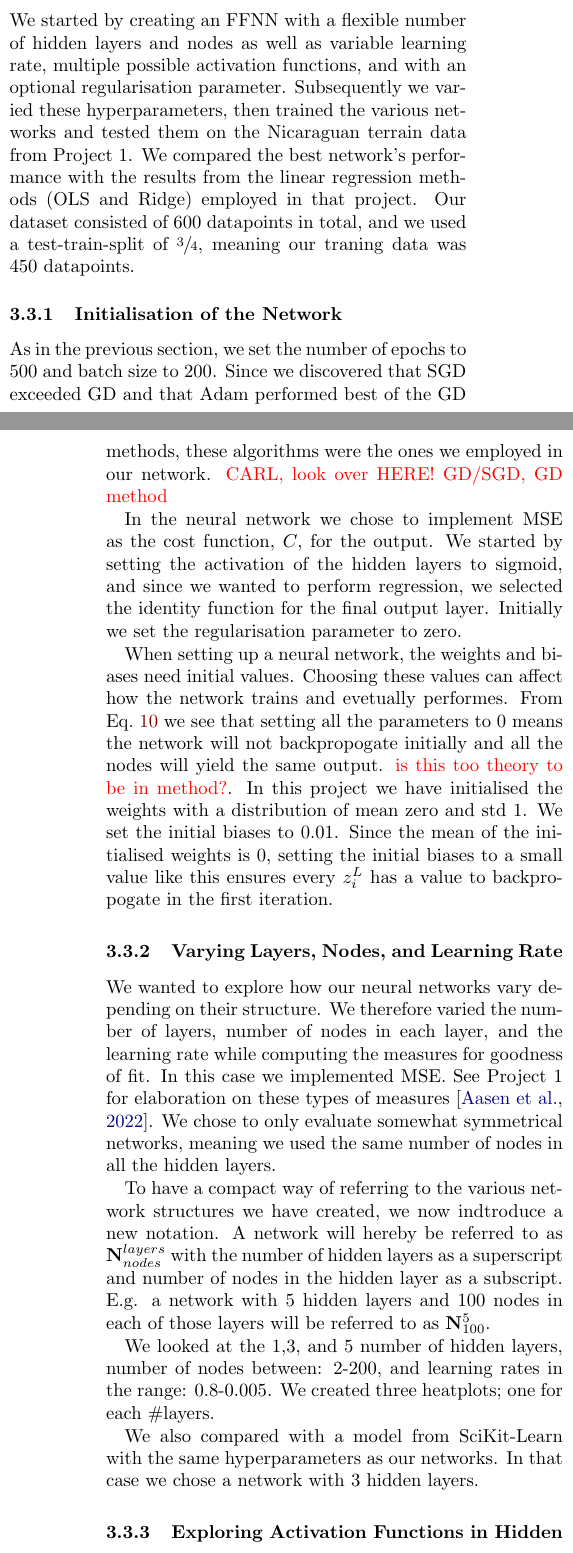
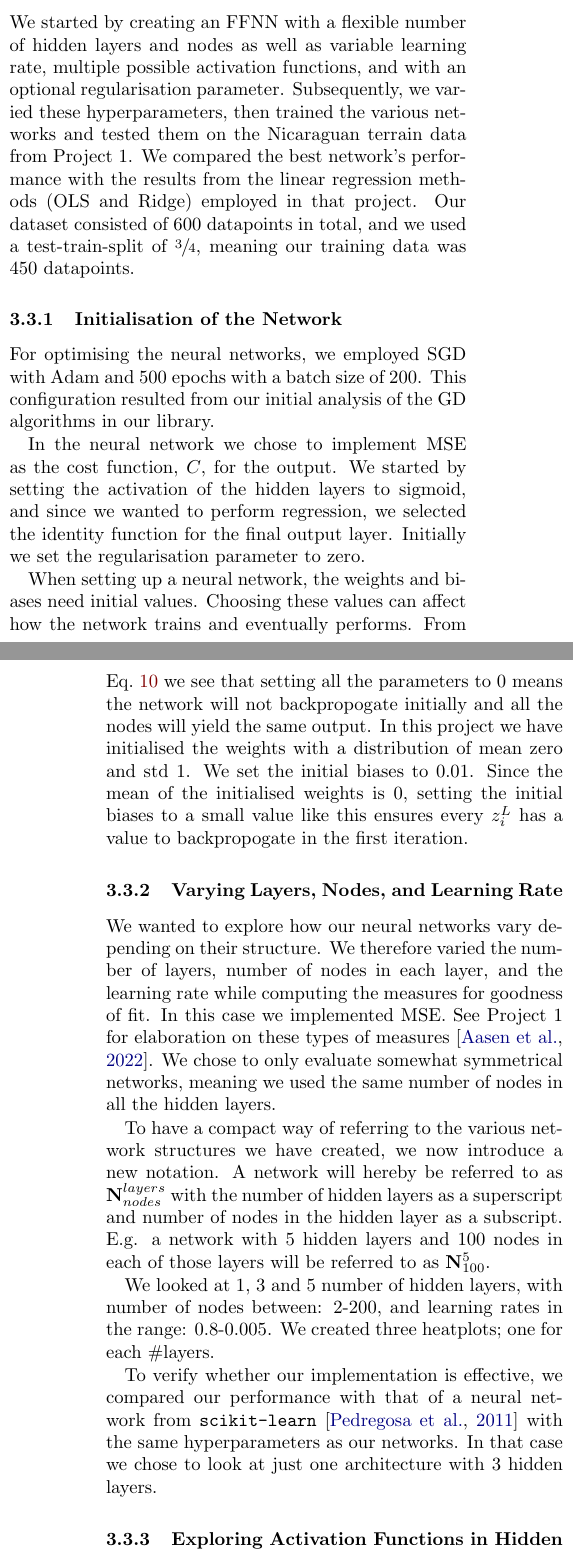
Before and after one commit to hkve/FYS-STK4155, a LaTeX paper (Project2/tex/main.tex, which reads Project2/tex/sections/method.tex): two parts of the columns of pages 7 and 8 of 23 before the commit and two parts of the columns of pages 7 and 8 of 24 after it, joined at a grey line, cut so that both start at the same text. Compiled offline with pdfLaTeX.

Commit message:
Some cleanup

```diff
--- a/Project2/tex/sections/method.tex
+++ b/Project2/tex/sections/method.tex
@@ -58,35 +57,34 @@
         GD methods are quite sensitive to the initial parameters from which to descend, so made sure to initialise all the methods from the same point when comparing performance. We always initialised with randomly drawn parameter values from the standard normal distribution with mean zero and std one. Since we always deal with scaled features, we can safely initialise the parameters with a standard normal distribution without fear of the dimension of the parameters being terribly out of sorts. To further combat the sensitivity to initial conditions, we did all the descents from five different starting points, and computed the average MSE scores we got.
 
 \subsection{Creating a Neural Network and Regression Problems}
-    We started by creating an FFNN with a flexible number of hidden layers and nodes as well as variable learning rate, multiple possible activation functions, and with an optional regularisation parameter. Subsequently we varied these hyperparameters, then trained the various networks and tested them on the Nicaraguan terrain data from Project 1. We compared the best network's performance with the results from the linear regression methods (OLS and Ridge) employed in that project. Our dataset consisted of 600 datapoints in total, and we used a test-train-split of $\sfrac{3}{4}$, meaning our traning data was 450 datapoints.
+    We started by creating an FFNN with a flexible number of hidden layers and nodes as well as variable learning rate, multiple possible activation functions, and with an optional regularisation parameter. Subsequently, we varied these hyperparameters, then trained the various networks and tested them on the Nicaraguan terrain data from Project 1. We compared the best network's performance with the results from the linear regression methods (OLS and Ridge) employed in that project. Our dataset consisted of 600 datapoints in total, and we used a test-train-split of $\sfrac{3}{4}$, meaning our training data was 450 datapoints.
 
     \subsubsection{Initialisation of the Network}
-        As in the previous section, we set the number of epochs to 500 and batch size to 200. Since we discovered that SGD exceeded GD and that Adam performed best of the GD methods, these algorithms were the ones we employed in our network.
-        \comment{CARL, look over HERE! GD/SGD, GD method}
+         For optimising the neural networks, we employed SGD with Adam and 500 epochs with a batch size of 200. This configuration resulted from our initial analysis of the GD algorithms in our library.
 
         In the neural network we chose to implement MSE as the cost function, $C$, for the output. We started by setting the activation of the hidden layers to sigmoid, and since we wanted to perform regression, we selected the identity function for the final output layer. Initially we set the regularisation parameter to zero.
 
-        When setting up a neural network, the weights and biases need initial values. Choosing these values can affect how the network trains and evetually performes. From \cref{the:eq:bp_w_b_delta} we see that setting all the parameters to $0$ means the network will not backpropogate initially and all the nodes will yield the same output. \comment{is this too theory to be in method?}. In this project we have initialised the weights with a distribution of mean zero and std $1$. We set the initial biases to $0.01$. Since the mean of the initialised weights is 0, setting the initial biases to a small value like this ensures every $z_i^L$ has a value to backpropogate in the first iteration.
+        When setting up a neural network, the weights and biases need initial values. Choosing these values can affect how the network trains and eventually performs. From \cref{the:eq:bp_w_b_delta} we see that setting all the parameters to $0$ means the network will not backpropogate initially and all the nodes will yield the same output. In this project we have initialised the weights with a distribution of mean zero and std $1$. We set the initial biases to $0.01$. Since the mean of the initialised weights is 0, setting the initial biases to a small value like this ensures every $z_i^L$ has a value to backpropogate in the first iteration.
 
     \subsubsection{Varying Layers, Nodes, and Learning Rate}
         We wanted to explore how our neural networks vary depending on their structure. We therefore varied the number of layers, number of nodes in each layer, and the learning rate while computing the measures for goodness of fit. In this case we implemented MSE. See Project 1 for elaboration on these types of measures \citep{Project1}.
         We chose to only evaluate somewhat symmetrical networks, meaning we used the same number of nodes in all the hidden layers.
 
-        To have a compact way of referring to the various network structures we have created, we now indtroduce a new notation. A network will hereby be referred to as \network{layers}{nodes} with the number of hidden layers as a superscript and number of nodes in the hidden layer as a subscript. E.g. a network with 5 hidden layers and 100 nodes in each of those layers will be referred to as \network{5}{100}.
+        To have a compact way of referring to the various network structures we have created, we now introduce a new notation. A network will hereby be referred to as \network{layers}{nodes} with the number of hidden layers as a superscript and number of nodes in the hidden layer as a subscript. E.g. a network with 5 hidden layers and 100 nodes in each of those layers will be referred to as \network{5}{100}.
 
-        We looked at the 1,3, and 5 number of hidden layers, number of nodes between: 2-200, and learning rates in the range: 0.8-0.005. We created three heatplots; one for each \#layers.
+        We looked at 1, 3 and 5 number of hidden layers, with number of nodes between: 2-200, and learning rates in the range: 0.8-0.005. We created three heatplots; one for each \#layers.
 
-        We also compared with a model from SciKit-Learn with the same hyperparameters as our networks. In that case we chose a network with 3 hidden layers.
+        To verify whether our implementation is effective, we compared our performance with that of a neural network from \verb|scikit-learn|~\citep{scikit-learn} with the same hyperparameters as our networks. In that case we chose to look at just one architecture with 3 hidden layers.
 
     \subsubsection{Exploring Activation Functions in Hidden Layers}
         As activation functions can largely affect the performance of the network, we explored various implementations. We started by fitting networks to a 1D-data of the polynomial $x^2$ with noise (normal distribution with scale=0.1) and plotted the results. We used 600 datapoints and train-test-split of $\sfrac{3}{4}$. We did this to see the shapes of the approximations of the different activation functions.
 
-        Next we made similar heatplots as before, again traning and testing on the terrain data, but now employing ReLU and leaky ReLU.
+        Next we made similar heatplots as before, again training and testing on the terrain data, but now employing ReLU and leaky ReLU.
 
     \subsubsection{Implementing Regularisation}
-        Penalising large weights can hinder them from growing arbitrarily large and therefore prevents overfitting. We added the regularisation hyperparameter to the gradients of the weights. If we had implemented a stopping critera, we would also have included it in the cost function.
+        Penalising large weights can hinder them from growing arbitrarily large and therefore prevents overfitting. We added the regularisation hyperparameter to the gradients of the weights. If we had implemented a stopping criteria, we would also have included it in the cost function.
 
-        Firstly we chose the best network from the previous explorations: \network{5}{200}, with sigmoid and $\eta = 0.001$. We employd penalisations, $\lambda$, in the range $10^{-9}$ to $10^{-1}$ to this network and plotted the validation MSE as a function of these $\lambda$s.
+        Firstly we chose the best network from the previous explorations: \network{5}{200}, with sigmoid and $\eta = 0.001$. We employed penalisations, $\lambda$, in the range $10^{-9}$ to $10^{-1}$ to this network and plotted the validation MSE as a function of these $\lambda$s.
 
         Secondly we used the same network, but now also varied the learning rate, $\eta$. We made a heatplot of the various $\eta$s, $\lambda$s and the R2 score these networks produced.
 
```
Also changed, not shown: Project2/tex/sections/results.tex (+6 -5 lines), Project2/tex/sections/method.tex (7 more changed lines).
